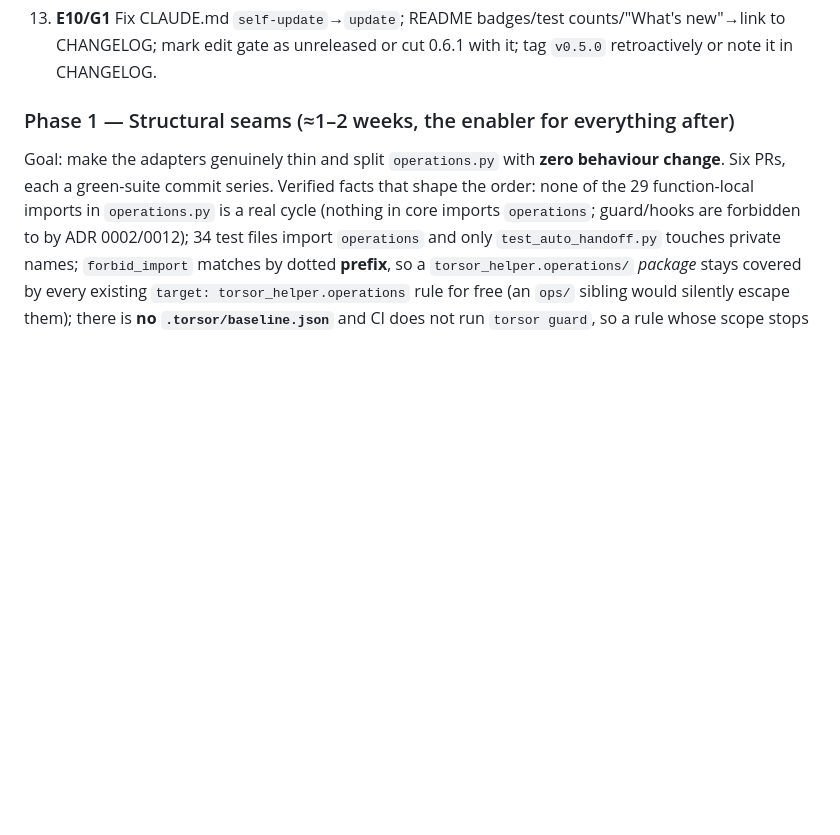
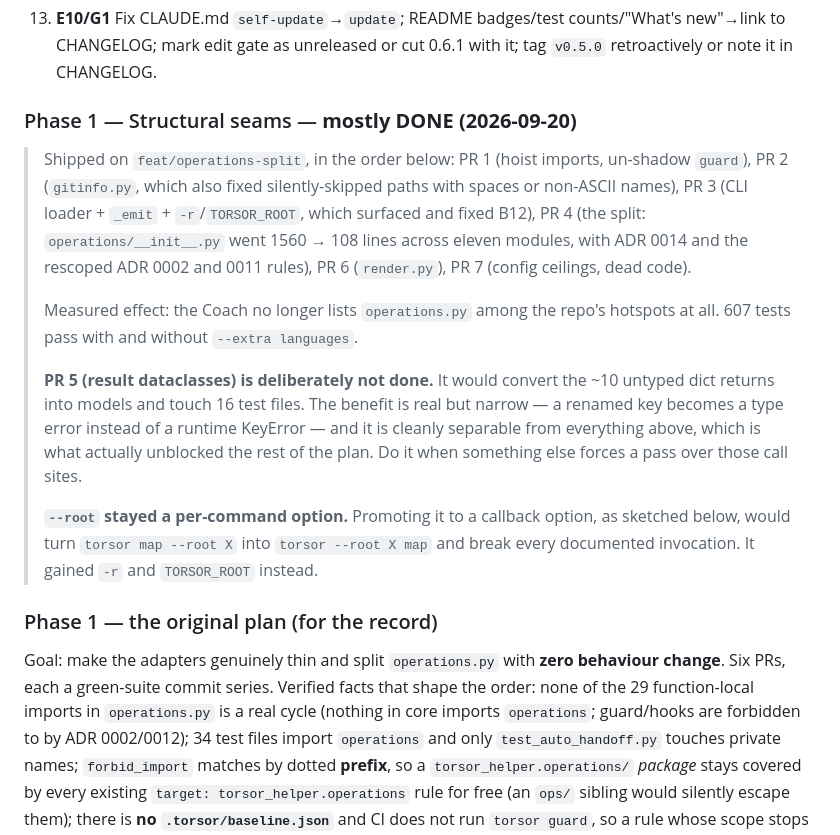
Before and after one commit to magnetoid/torsor-helper, a Markdown page: docs/audit-report-2026-09-20.md, the part around the change. Rendered like a GitHub page; blank space fills up the shorter version.

Commit message:
docs(audit): Phase 1 status — six of seven PRs, and why the seventh waits
Records what shipped, the measured effect (operations.py is no longer a
Coach hotspot), and two deliberate departures from the plan: result
dataclasses are deferred as separable, and --root stayed a per-command
option because the sketched callback would have broken every documented
invocation.

Co-Authored-By: Claude Opus 5 (1M context) <noreply@anthropic.com>

```diff
--- a/docs/audit-report-2026-09-20.md
+++ b/docs/audit-report-2026-09-20.md
@@ -198,7 +198,30 @@ failing test first for every bug.
 12. **H1** Commit `uv.lock` (remove from `.gitignore`); add `.github/dependabot.yml` (pip + github-actions, weekly). **H2** `publish.yml`: add lint+test steps before `uv build`, then install the built wheel into a clean venv and run `torsor --help` / `python -c "import torsor_helper"`.
 13. **E10/G1** Fix CLAUDE.md `self-update`→`update`; README badges/test counts/"What's new"→link to CHANGELOG; mark edit gate as unreleased or cut 0.6.1 with it; tag `v0.5.0` retroactively or note it in CHANGELOG.
 
-### Phase 1 — Structural seams (≈1–2 weeks, the enabler for everything after)
+### Phase 1 — Structural seams — **mostly DONE (2026-09-20)**
+
+> Shipped on `feat/operations-split`, in the order below: PR 1 (hoist imports,
+> un-shadow `guard`), PR 2 (`gitinfo.py`, which also fixed silently-skipped paths
+> with spaces or non-ASCII names), PR 3 (CLI loader + `_emit` + `-r`/`TORSOR_ROOT`,
+> which surfaced and fixed B12), PR 4 (the split: `operations/__init__.py` went
+> 1560 → 108 lines across eleven modules, with ADR 0014 and the rescoped ADR 0002
+> and 0011 rules), PR 6 (`render.py`), PR 7 (config ceilings, dead code).
+>
+> Measured effect: the Coach no longer lists `operations.py` among the repo's
+> hotspots at all. 607 tests pass with and without `--extra languages`.
+>
+> **PR 5 (result dataclasses) is deliberately not done.** It would convert the
+> ~10 untyped dict returns into models and touch 16 test files. The benefit is
+> real but narrow — a renamed key becomes a type error instead of a runtime
+> KeyError — and it is cleanly separable from everything above, which is what
+> actually unblocked the rest of the plan. Do it when something else forces a
+> pass over those call sites.
+>
+> **`--root` stayed a per-command option.** Promoting it to a callback option,
+> as sketched below, would turn `torsor map --root X` into `torsor --root X map`
+> and break every documented invocation. It gained `-r` and `TORSOR_ROOT` instead.
+
+### Phase 1 — the original plan (for the record)
 
 Goal: make the adapters genuinely thin and split `operations.py` with **zero behaviour change**.
 Six PRs, each a green-suite commit series. Verified facts that shape the order: none of the 29
```
